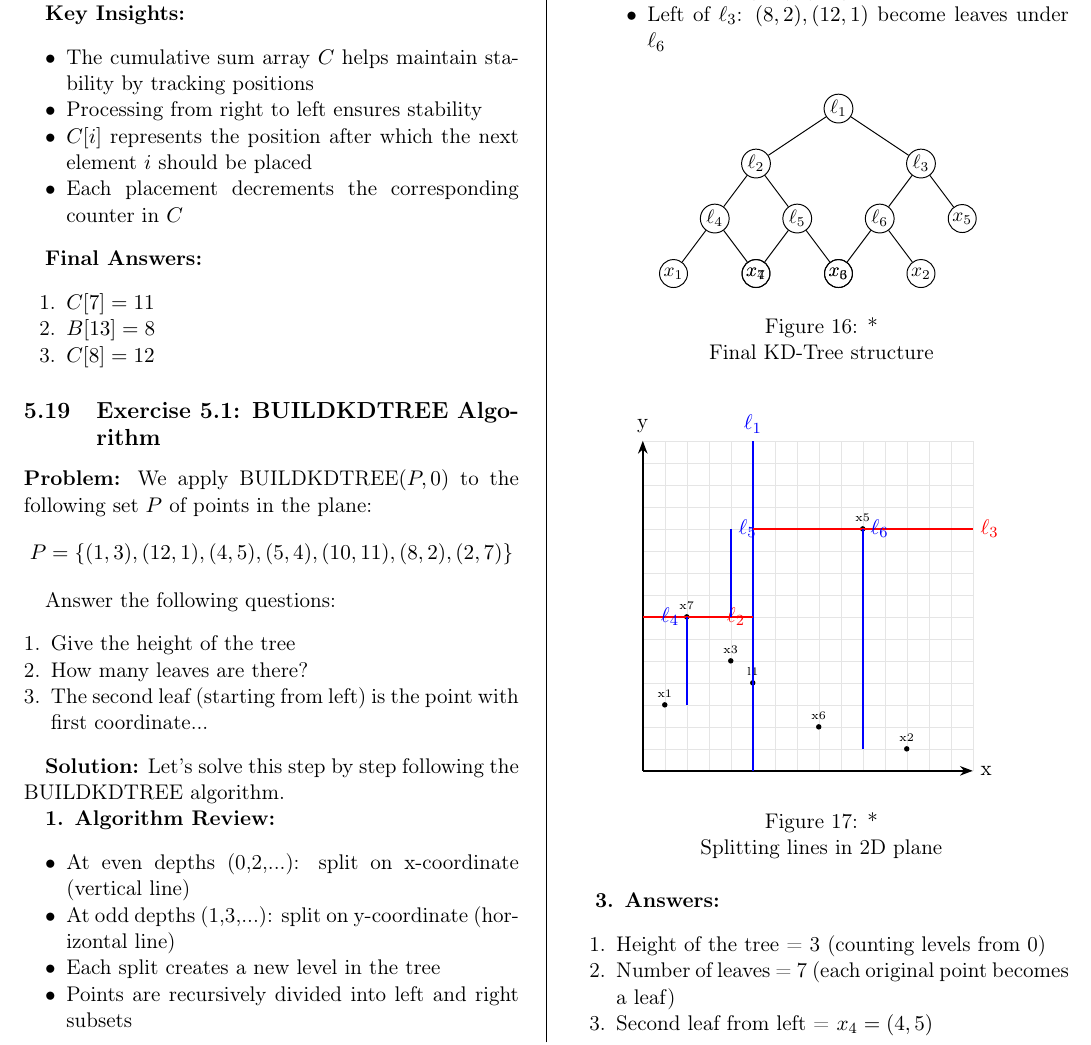
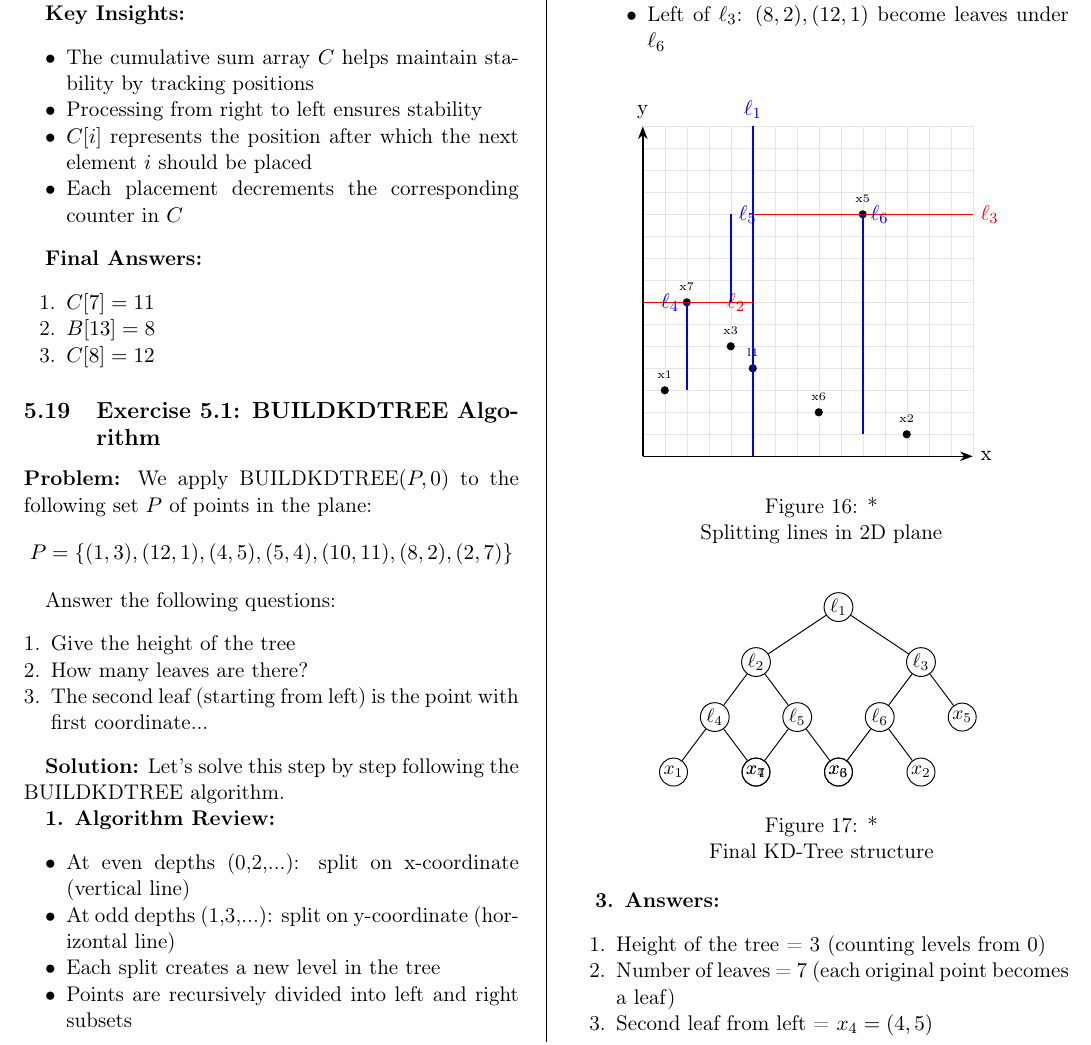
Before and after one commit to diego-m-gil/ftp_algorithms, a LaTeX document (main.tex, which reads exercises-part3.tex): part of page 17 of 18, cut so that both start at the same text. Compiled offline with pdfLaTeX.

Commit message:
Fix TOC columns and Exercise 5.1 figure

```diff
--- a/exercises-part3.tex
+++ b/exercises-part3.tex
@@ -190,6 +190,52 @@ Answer the following questions:
 
 \begin{figure}[H]
     \centering
+    \begin{tikzpicture}[scale=0.4]
+        % Grid
+        \draw[very thin,gray!20] (0,0) grid (15,15);
+        \draw[->,thick] (0,0) -- (15,0) node[right] {x};
+        \draw[->,thick] (0,0) -- (0,15) node[above] {y};
+
+        % Points with labels
+        \node[circle,fill,inner sep=1.5pt] (x1) at (1,3) {};
+        \node[font=\tiny] at (1,3.7) {x1};
+
+        \node[circle,fill,inner sep=1.5pt] (x2) at (12,1) {};
+        \node[font=\tiny] at (12,1.7) {x2};
+
+        \node[circle,fill,inner sep=1.5pt] (x3) at (4,5) {};
+        \node[font=\tiny] at (4,5.7) {x3};
+
+        \node[circle,fill,inner sep=1.5pt] (x4) at (5,4) {};
+        \node[font=\tiny] at (5,4.7) {l1};
+
+        \node[circle,fill,inner sep=1.5pt] (x5) at (10,11) {};
+        \node[font=\tiny] at (10,11.7) {x5};
+
+        \node[circle,fill,inner sep=1.5pt] (x6) at (8,2) {};
+        \node[font=\tiny] at (8,2.7) {x6};
+
+        \node[circle,fill,inner sep=1.5pt] (x7) at (2,7) {};
+        \node[font=\tiny] at (2,7.7) {x7};
+
+        % Splitting lines
+        % Root split (vertical, x=5)
+        \draw[blue,thick] (5,0) -- (5,15) node[above] {$\ell_1$};
+
+        % Left side splits
+        \draw[red,thick] (0,7) -- (5,7) node[left] {$\ell_2$};
+        \draw[blue,thick] (2,3) -- (2,7) node[left] {$\ell_4$};
+        \draw[blue,thick] (4,7) -- (4,11) node[right] {$\ell_5$};
+
+        % Right side splits
+        \draw[red,thick] (5,11) -- (15,11) node[right] {$\ell_3$};
+        \draw[blue,thick] (10,1) -- (10,11) node[right] {$\ell_6$};
+    \end{tikzpicture}
+    \caption*{Splitting lines in 2D plane}
+\end{figure}
+
+\begin{figure}[H]
+    \centering
     \begin{tikzpicture}[
         level distance=1cm,
         level 1/.style={sibling distance=3cm},
@@ -218,33 +264,6 @@ Answer the following questions:
     \caption*{Final KD-Tree structure}
 \end{figure}
 
-\begin{figure}[H]
-    \centering
-    \begin{tikzpicture}[scale=0.4]
-        % Grid
-        \draw[very thin,gray!20] (0,0) grid (15,15);
-        \draw[->,thick] (0,0) -- (15,0) node[right] {x};
-        \draw[->,thick] (0,0) -- (0,15) node[above] {y};
-
-        % Points
-        \foreach \x/\y/\label in {
-            1/3/x1, 12/1/x2, 4/5/x3, 5/4/l1, 10/11/x5, 8/2/x6, 2/7/x7
-        } {
-            \node[circle,fill,inner sep=1pt] at (\x,\y) {};
-            \node[font=\tiny] at (\x,\y+0.5) {\label};
-        }
-
-        % Splitting lines
-        \draw[blue,thick] (5,0) -- (5,15) node[above] {$\ell_1$};
-        \draw[red,thick] (0,7) -- (5,7) node[left] {$\ell_2$};
-        \draw[red,thick] (5,11) -- (15,11) node[right] {$\ell_3$};
-        \draw[blue,thick] (2,3) -- (2,7) node[left] {$\ell_4$};
-        \draw[blue,thick] (4,7) -- (4,11) node[right] {$\ell_5$};
-        \draw[blue,thick] (10,1) -- (10,11) node[right] {$\ell_6$};
-    \end{tikzpicture}
-    \caption*{Splitting lines in 2D plane}
-\end{figure}
-
 \textbf{3. Answers:}
 \begin{enumerate}[noitemsep]
     \item Height of the tree = 3 (counting levels from 0)
--- a/main.tex
+++ b/main.tex
@@ -14,6 +14,7 @@
 \usepackage{float}
 \usepackage{placeins}
 \usepackage{tabularx}
+\usepackage{multicol}
 
 % Column separator and spacing
 \setlength{\columnseprule}{0.4pt}
```
Also changed, not shown: FTP_Algorithms_HS24_CheatSheet.pdf, main.tex (2 more changed lines).
